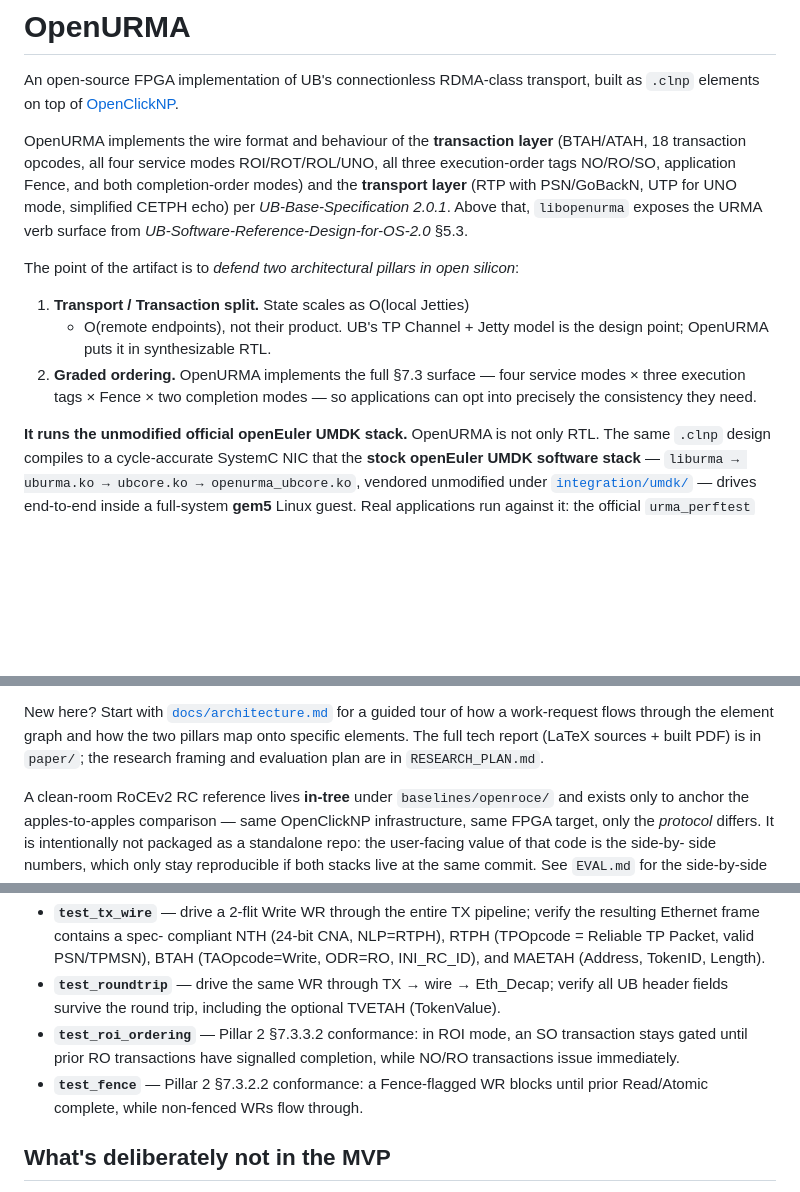
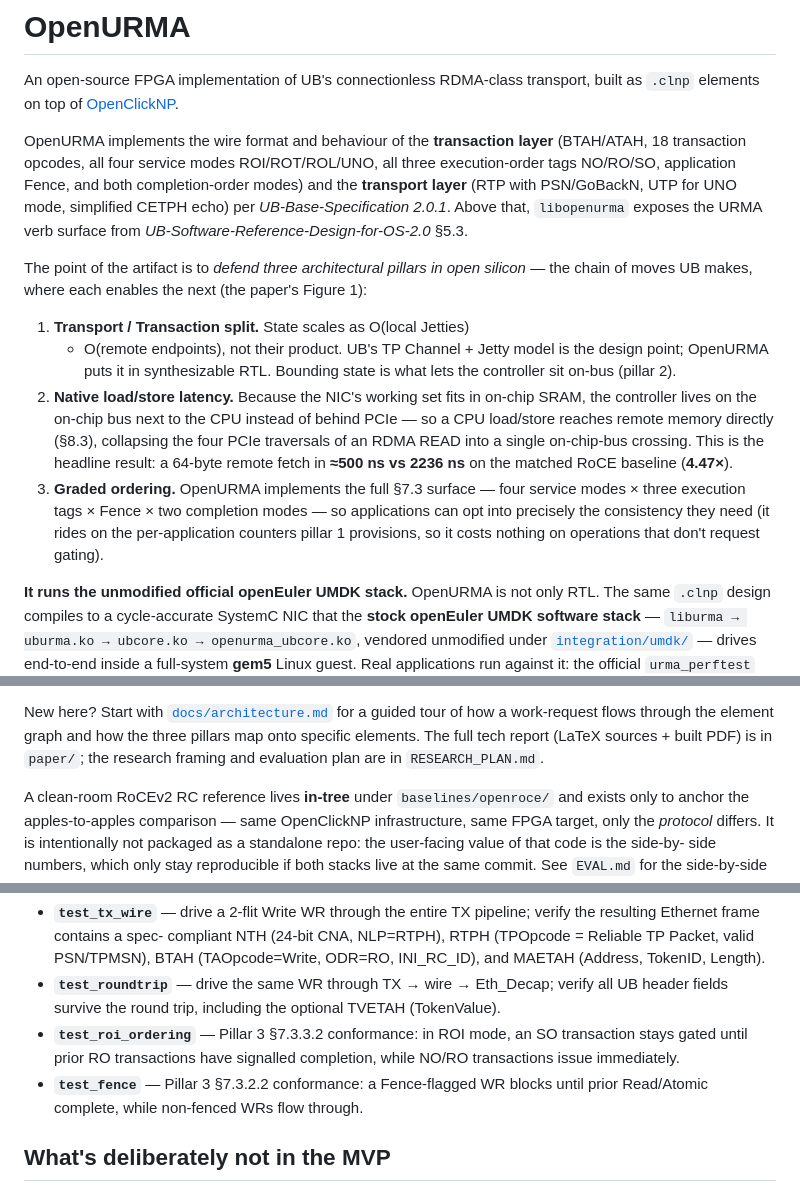
Before and after one commit to bojieli/OpenURMA, a Markdown page: README.md, 3 parts joined by grey strips. Rendered like a GitHub page; blank space fills up the shorter version.

```diff
--- a/README.md
+++ b/README.md
@@ -11,16 +11,26 @@ with PSN/GoBackN, UTP for UNO mode, simplified CETPH echo) per
 *UB-Base-Specification 2.0.1*. Above that, `libopenurma` exposes the
 URMA verb surface from *UB-Software-Reference-Design-for-OS-2.0* §5.3.
 
-The point of the artifact is to *defend two architectural pillars in
-open silicon*:
+The point of the artifact is to *defend three architectural pillars in
+open silicon* — the chain of moves UB makes, where each enables the next
+(the paper's Figure 1):
 
 1. **Transport / Transaction split.** State scales as O(local Jetties)
    + O(remote endpoints), not their product. UB's TP Channel + Jetty
    model is the design point; OpenURMA puts it in synthesizable RTL.
-2. **Graded ordering.** OpenURMA implements the full §7.3 surface —
+   Bounding state is what lets the controller sit on-bus (pillar 2).
+2. **Native load/store latency.** Because the NIC's working set fits in
+   on-chip SRAM, the controller lives on the on-chip bus next to the CPU
+   instead of behind PCIe — so a CPU load/store reaches remote memory
+   directly (§8.3), collapsing the four PCIe traversals of an RDMA READ
+   into a single on-chip-bus crossing. This is the headline result: a
+   64-byte remote fetch in **≈500 ns vs 2236 ns** on the matched RoCE
+   baseline (**4.47×**).
+3. **Graded ordering.** OpenURMA implements the full §7.3 surface —
    four service modes × three execution tags × Fence × two completion
    modes — so applications can opt into precisely the consistency they
-   need.
+   need (it rides on the per-application counters pillar 1 provisions, so
+   it costs nothing on operations that don't request gating).
 
 **It runs the unmodified official openEuler UMDK stack.** OpenURMA is not
 only RTL. The same `.clnp` design compiles to a cycle-accurate SystemC NIC
@@ -43,7 +53,7 @@ just synthetic harnesses — see
 
 New here? Start with [`docs/architecture.md`](docs/architecture.md) for a
 guided tour of how a work-request flows through the element graph and how
-the two pillars map onto specific elements. The full tech report (LaTeX
+the three pillars map onto specific elements. The full tech report (LaTeX
 sources + built PDF) is in `paper/`; the research framing and evaluation
 plan are in `RESEARCH_PLAN.md`.
 
@@ -348,10 +358,10 @@ The four most load-bearing conformance tests:
 - **`test_roundtrip`** — drive the same WR through TX → wire →
   Eth_Decap; verify all UB header fields survive the round trip,
   including the optional TVETAH (TokenValue).
-- **`test_roi_ordering`** — Pillar 2 §7.3.3.2 conformance: in ROI mode,
+- **`test_roi_ordering`** — Pillar 3 §7.3.3.2 conformance: in ROI mode,
   an SO transaction stays gated until prior RO transactions have
   signalled completion, while NO/RO transactions issue immediately.
-- **`test_fence`** — Pillar 2 §7.3.2.2 conformance: a Fence-flagged WR
+- **`test_fence`** — Pillar 3 §7.3.2.2 conformance: a Fence-flagged WR
   blocks until prior Read/Atomic complete, while non-fenced WRs flow
   through.
 
```
Also changed, not shown: other parts of README.md (+2 -2 lines), RESEARCH_PLAN.md (+41 -19 lines), docs/architecture.md (+33 -14 lines).
